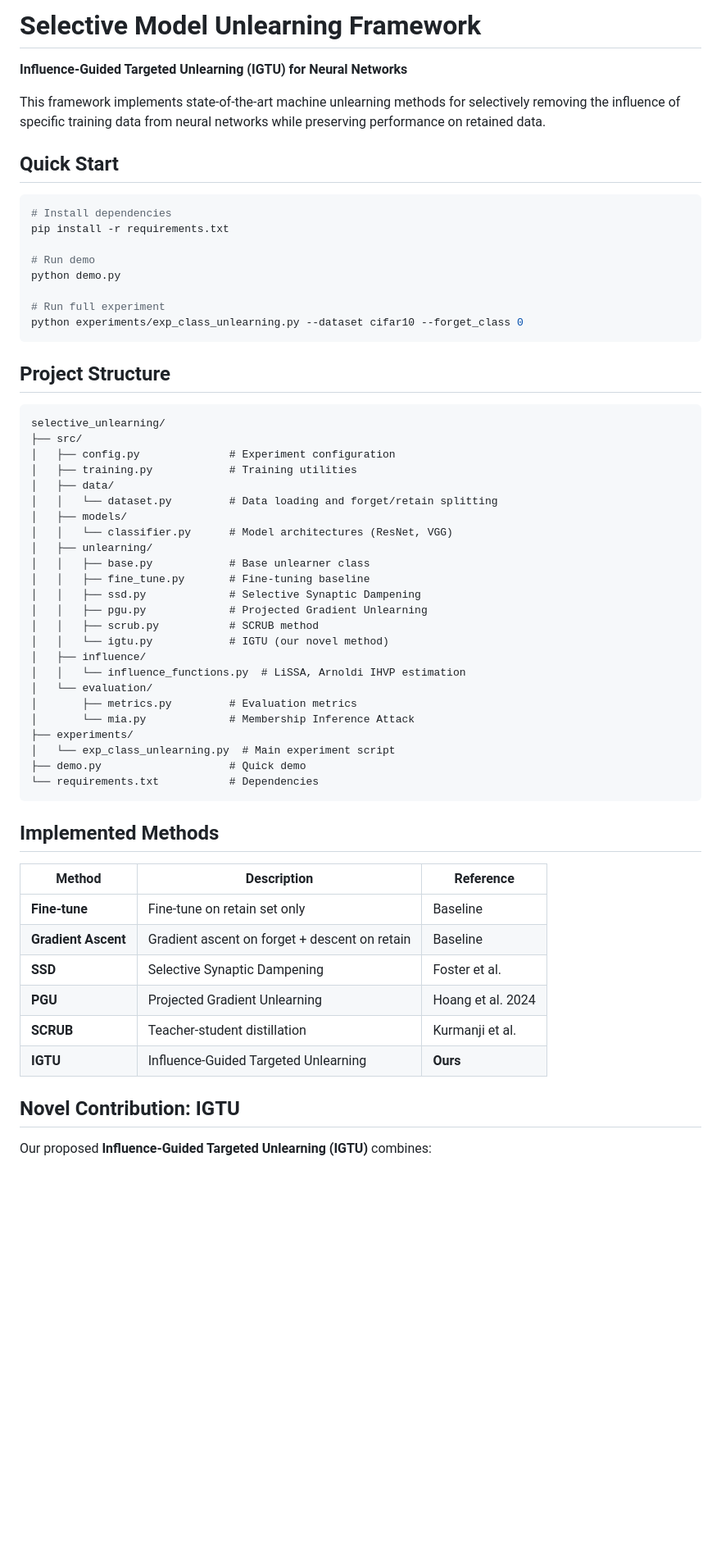
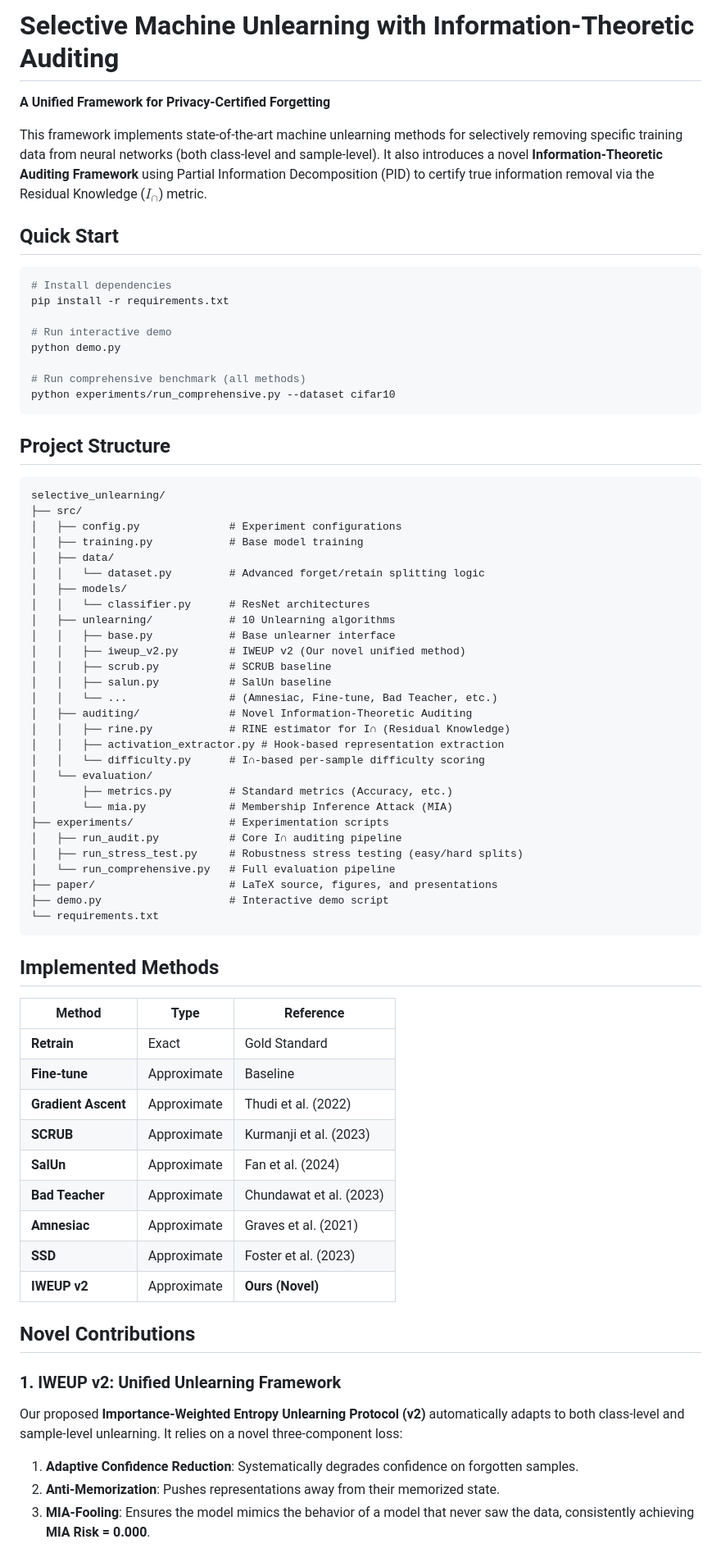
Before and after one commit to vedjaw/selective_unlearning, a Markdown page: README.md, the part around one of its changes. Shown at 82% size. GitHub-like rendering; blank space fills up the shorter version.

````diff
--- a/README.md
+++ b/README.md
@@ -1,8 +1,8 @@
-# Selective Model Unlearning Framework
+# Selective Machine Unlearning with Information-Theoretic Auditing
 
-**Influence-Guided Targeted Unlearning (IGTU) for Neural Networks**
+**A Unified Framework for Privacy-Certified Forgetting**
 
-This framework implements state-of-the-art machine unlearning methods for selectively removing the influence of specific training data from neural networks while preserving performance on retained data.
+This framework implements state-of-the-art machine unlearning methods for selectively removing specific training data from neural networks (both class-level and sample-level). It also introduces a novel **Information-Theoretic Auditing Framework** using Partial Information Decomposition (PID) to certify true information removal via the Residual Knowledge ($I_\cap$) metric.
 
 ## Quick Start
 
@@ -10,54 +10,65 @@ This framework implements state-of-the-art machine unlearning methods for select
 # Install dependencies
 pip install -r requirements.txt
 
-# Run demo
+# Run interactive demo
 python demo.py
 
-# Run full experiment
-python experiments/exp_class_unlearning.py --dataset cifar10 --forget_class 0
+# Run comprehensive benchmark (all methods)
+python experiments/run_comprehensive.py --dataset cifar10
 ```
 
 ## Project Structure
 
-```
+```text
 selective_unlearning/
 ├── src/
-│   ├── config.py              # Experiment configuration
-│   ├── training.py            # Training utilities
+│   ├── config.py              # Experiment configurations
+│   ├── training.py            # Base model training
 │   ├── data/
-│   │   └── dataset.py         # Data loading and forget/retain splitting
+│   │   └── dataset.py         # Advanced forget/retain splitting logic
 │   ├── models/
-│   │   └── classifier.py      # Model architectures (ResNet, VGG)
-│   ├── unlearning/
-│   │   ├── base.py            # Base unlearner class
-│   │   ├── fine_tune.py       # Fine-tuning baseline
-│   │   ├── ssd.py             # Selective Synaptic Dampening
-│   │   ├── pgu.py             # Projected Gradient Unlearning
-│   │   ├── scrub.py           # SCRUB method
-│   │   └── igtu.py            # IGTU (our novel method)
-│   ├── influence/
-│   │   └── influence_functions.py  # LiSSA, Arnoldi IHVP estimation
+│   │   └── classifier.py      # ResNet architectures
+│   ├── unlearning/            # 10 Unlearning algorithms
+│   │   ├── base.py            # Base unlearner interface
+│   │   ├── iweup_v2.py        # IWEUP v2 (Our novel unified method)
+│   │   ├── scrub.py           # SCRUB baseline
+│   │   ├── salun.py           # SalUn baseline
+│   │   └── ...                # (Amnesiac, Fine-tune, Bad Teacher, etc.)
+│   ├── auditing/              # Novel Information-Theoretic Auditing
+│   │   ├── rine.py            # RINE estimator for I∩ (Residual Knowledge)
+│   │   ├── activation_extractor.py # Hook-based representation extraction
+│   │   └── difficulty.py      # I∩-based per-sample difficulty scoring
 │   └── evaluation/
-│       ├── metrics.py         # Evaluation metrics
-│       └── mia.py             # Membership Inference Attack
-├── experiments/
-│   └── exp_class_unlearning.py  # Main experiment script
-├── demo.py                    # Quick demo
-└── requirements.txt           # Dependencies
+│       ├── metrics.py         # Standard metrics (Accuracy, etc.)
+│       └── mia.py             # Membership Inference Attack (MIA)
+├── experiments/               # Experimentation scripts
+│   ├── run_audit.py           # Core I∩ auditing pipeline
+│   ├── run_stress_test.py     # Robustness stress testing (easy/hard splits)
+│   └── run_comprehensive.py   # Full evaluation pipeline
+├── paper/                     # LaTeX source, figures, and presentations
+├── demo.py                    # Interactive demo script
+└── requirements.txt
 ```
 
 ## Implemented Methods
 
-| Method | Description | Reference |
-|--------|-------------|-----------|
-| **Fine-tune** | Fine-tune on retain set only | Baseline |
-| **Gradient Ascent** | Gradient ascent on forget + descent on retain | Baseline |
-| **SSD** | Selective Synaptic Dampening | Foster et al. |
-| **PGU** | Projected Gradient Unlearning | Hoang et al. 2024 |
-| **SCRUB** | Teacher-student distillation | Kurmanji et al. |
-| **IGTU** | Influence-Guided Targeted Unlearning | **Ours** |
+| Method | Type | Reference |
+|--------|------|-----------|
+| **Retrain** | Exact | Gold Standard |
+| **Fine-tune** | Approximate | Baseline |
+| **Gradient Ascent** | Approximate | Thudi et al. (2022) |
+| **SCRUB** | Approximate | Kurmanji et al. (2023) |
+| **SalUn** | Approximate | Fan et al. (2024) |
+| **Bad Teacher** | Approximate | Chundawat et al. (2023) |
+| **Amnesiac** | Approximate | Graves et al. (2021) |
+| **SSD** | Approximate | Foster et al. (2023) |
+| **IWEUP v2** | Approximate | **Ours (Novel)** |
 
-## Novel Contribution: IGTU
+## Novel Contributions
 
-Our proposed **Influence-Guided Targeted Unlearning (IGTU)** combines:
+### 1. IWEUP v2: Unified Unlearning Framework
+Our proposed **Importance-Weighted Entropy Unlearning Protocol (v2)** automatically adapts to both class-level and sample-level unlearning. It relies on a novel three-component loss:
+1. **Adaptive Confidence Reduction**: Systematically degrades confidence on forgotten samples.
+2. **Anti-Memorization**: Pushes representations away from their memorized state.
+3. **MIA-Fooling**: Ensures the model mimics the behavior of a model that never saw the data, consistently achieving **MIA Risk = 0.000**.
 
````
Also changed, not shown: other parts of README.md (+20 -35 lines).
